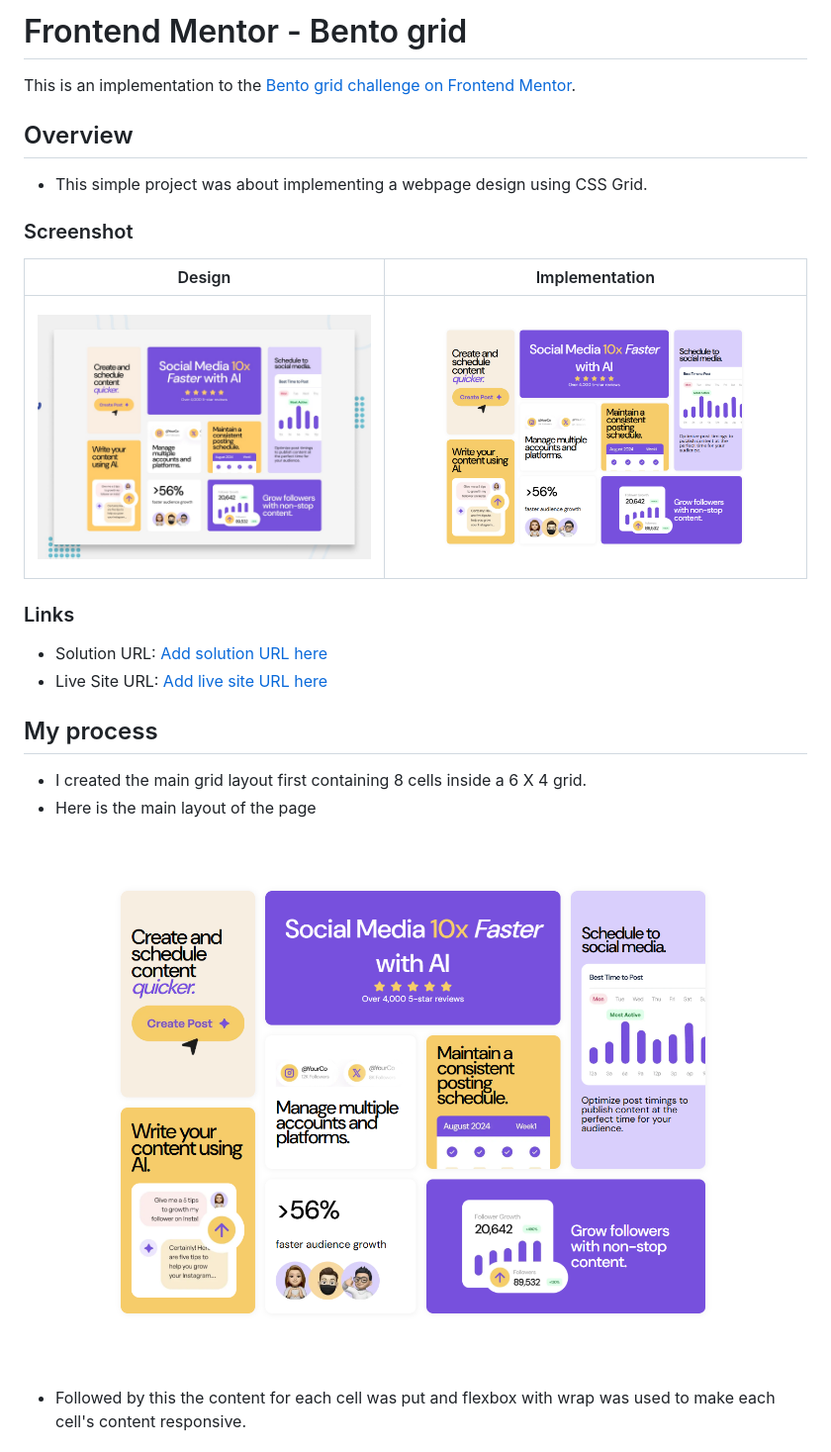
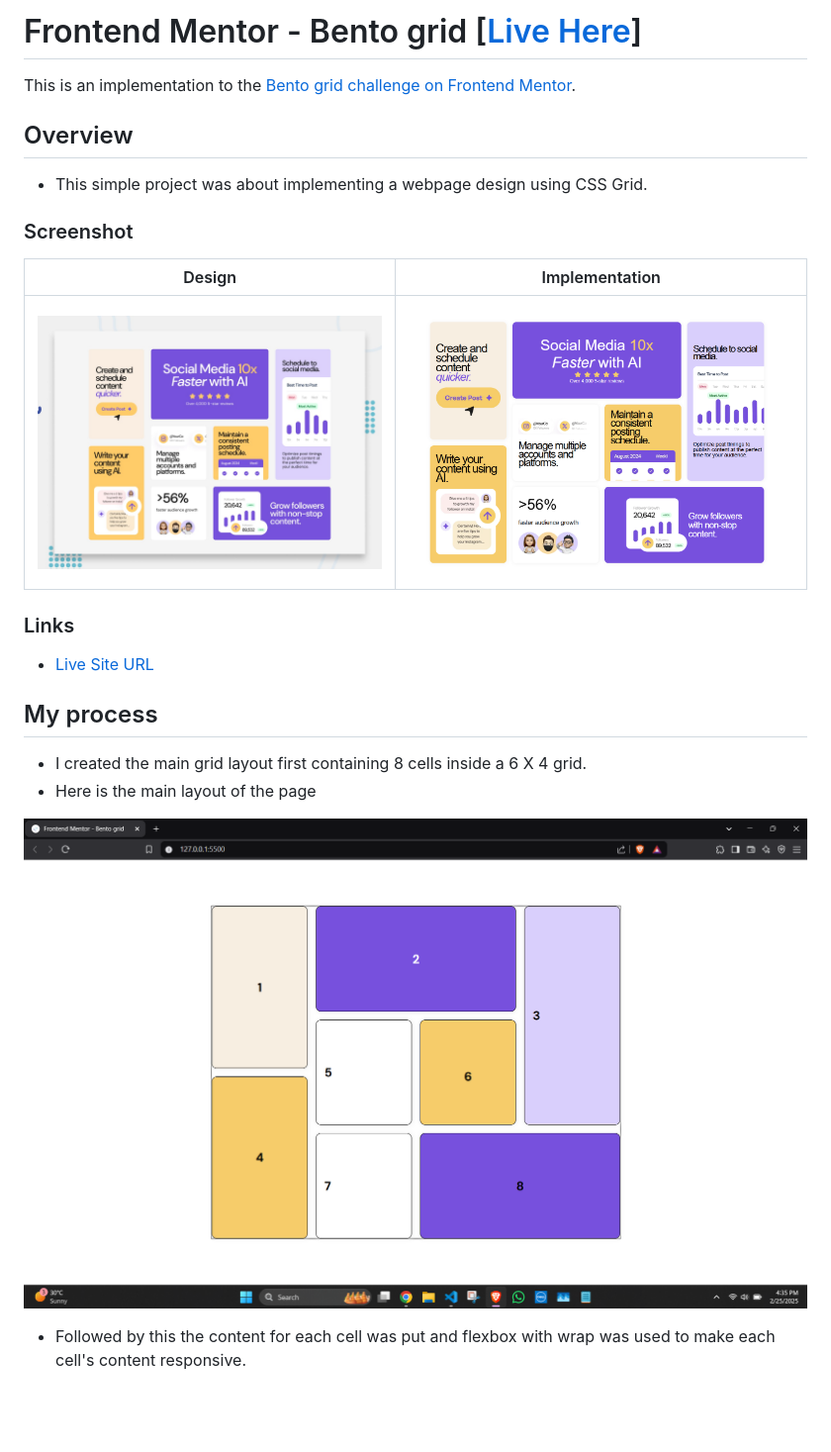
Before and after one commit to AKR2803/bento-grid, a Markdown page: README.md, the part around the change. Shown: that part at 99% size. Drawn GitHub-style; pictures changed too: preview/screenshot.png; blank space fills up the shorter version.

```diff
--- a/README.md
+++ b/README.md
@@ -1,4 +1,4 @@
-# Frontend Mentor - Bento grid
+# Frontend Mentor - Bento grid [[Live Here](https://bento-grid-silk.vercel.app/)]
 
 This is an implementation to the [Bento grid challenge on Frontend Mentor](https://www.frontendmentor.io/challenges/bento-grid-RMydElrlOj).
 
@@ -14,15 +14,14 @@ This is an implementation to the [Bento grid challenge on Frontend Mentor](https
 
 ### Links
 
-- Solution URL: [Add solution URL here](https://your-solution-url.com)
-- Live Site URL: [Add live site URL here](https://your-live-site-url.com)
+- [Live Site URL](https://bento-grid-silk.vercel.app/)
 
 ## My process
 
 - I created the main grid layout first containing 8 cells inside a 6 X 4 grid.
 - Here is the main layout of the page
 
-![MainLayout](./preview/screenshot.png)
+![MainLayout](./preview/grid-layout.png)
 
 - Followed by this the content for each cell was put and flexbox with wrap was used to make each cell's content responsive.
 
```
